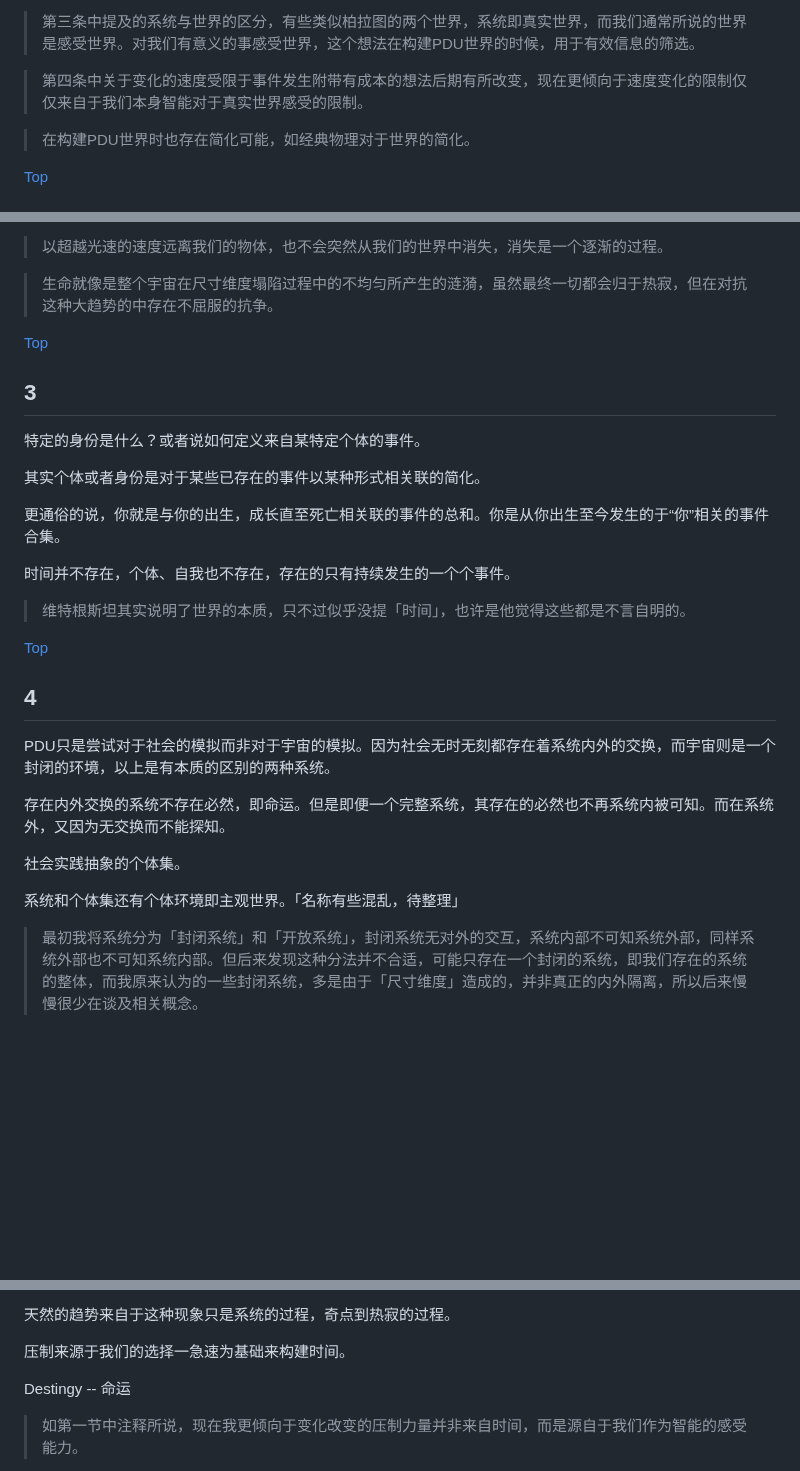
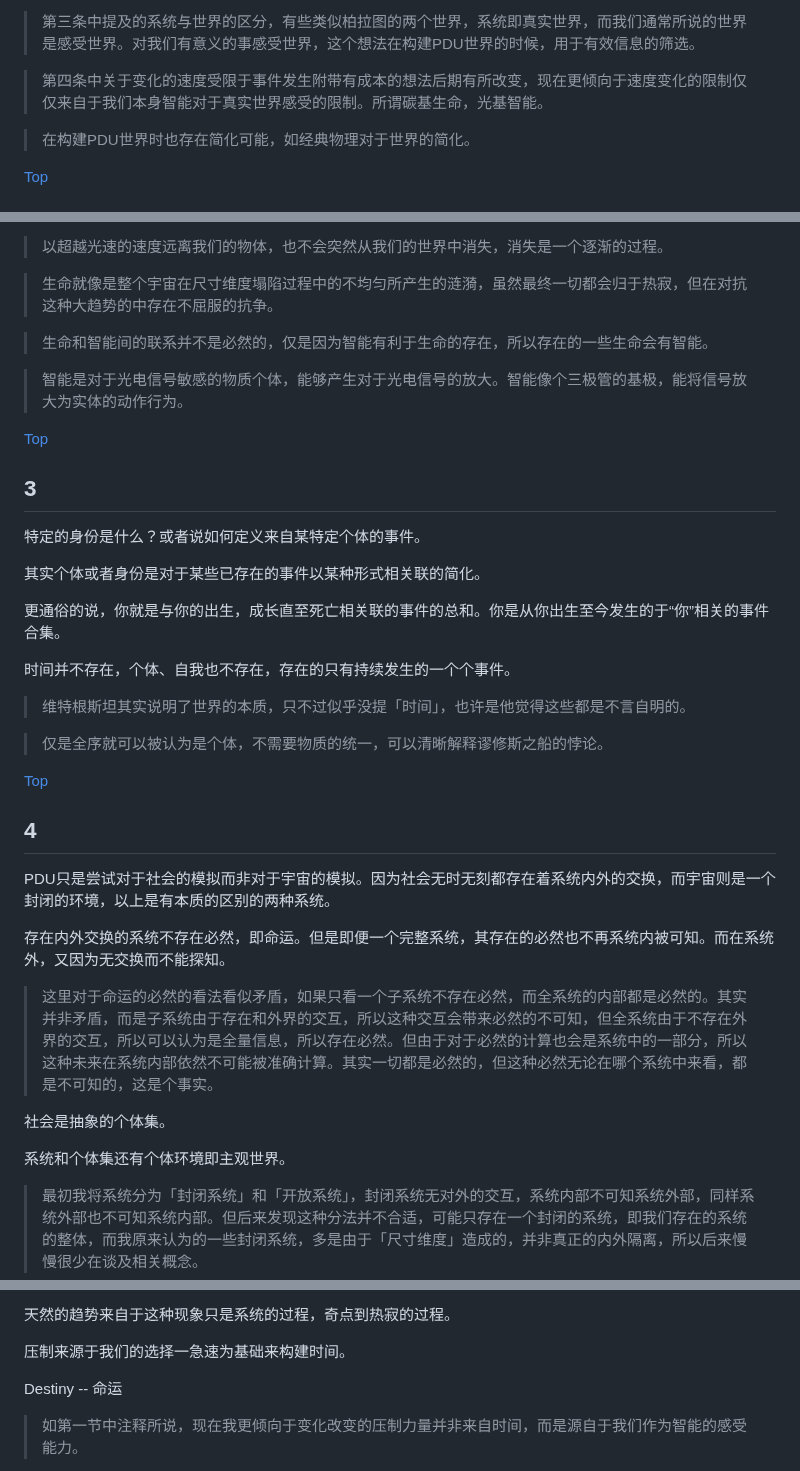
Before and after one commit to TATAUFO/peng.pdu.pub, a Markdown page: docs/zh/Draft.md, 3 parts joined by grey strips. GitHub-like rendering; blank space fills up the shorter version.

Commit message:
draft refactor

```diff
--- a/docs/zh/Draft.md
+++ b/docs/zh/Draft.md
@@ -264,7 +264,7 @@ layout: default
 
 > 第三条中提及的系统与世界的区分，有些类似柏拉图的两个世界，系统即真实世界，而我们通常所说的世界是感受世界。对我们有意义的事感受世界，这个想法在构建PDU世界的时候，用于有效信息的筛选。
 
-> 第四条中关于变化的速度受限于事件发生附带有成本的想法后期有所改变，现在更倾向于速度变化的限制仅仅来自于我们本身智能对于真实世界感受的限制。
+> 第四条中关于变化的速度受限于事件发生附带有成本的想法后期有所改变，现在更倾向于速度变化的限制仅仅来自于我们本身智能对于真实世界感受的限制。所谓碳基生命，光基智能。
 
 > 在构建PDU世界时也存在简化可能，如经典物理对于世界的简化。
 
@@ -284,6 +284,10 @@ layout: default
 
 > 生命就像是整个宇宙在尺寸维度塌陷过程中的不均匀所产生的涟漪，虽然最终一切都会归于热寂，但在对抗这种大趋势的中存在不屈服的抗争。
 
+> 生命和智能间的联系并不是必然的，仅是因为智能有利于生命的存在，所以存在的一些生命会有智能。
+
+> 智能是对于光电信号敏感的物质个体，能够产生对于光电信号的放大。智能像个三极管的基极，能将信号放大为实体的动作行为。
+
 
 [Top](#笔记)
 
@@ -299,6 +303,7 @@ layout: default
 
 > 维特根斯坦其实说明了世界的本质，只不过似乎没提「时间」，也许是他觉得这些都是不言自明的。
 
+> 仅是全序就可以被认为是个体，不需要物质的统一，可以清晰解释谬修斯之船的悖论。
 
 [Top](#笔记)
 
@@ -308,9 +313,11 @@ PDU只是尝试对于社会的模拟而非对于宇宙的模拟。因为社会
 
 存在内外交换的系统不存在必然，即命运。但是即便一个完整系统，其存在的必然也不再系统内被可知。而在系统外，又因为无交换而不能探知。
 
-社会实践抽象的个体集。
-
-系统和个体集还有个体环境即主观世界。「名称有些混乱，待整理」
+> 这里对于命运的必然的看法看似矛盾，如果只看一个子系统不存在必然，而全系统的内部都是必然的。其实并非矛盾，而是子系统由于存在和外界的交互，所以这种交互会带来必然的不可知，但全系统由于不存在外界的交互，所以可以认为是全量信息，所以存在必然。但由于对于必然的计算也会是系统中的一部分，所以这种未来在系统内部依然不可能被准确计算。其实一切都是必然的，但这种必然无论在哪个系统中来看，都是不可知的，这是个事实。
+
+社会是抽象的个体集。
+
+系统和个体集还有个体环境即主观世界。
 
 > 最初我将系统分为「封闭系统」和「开放系统」，封闭系统无对外的交互，系统内部不可知系统外部，同样系统外部也不可知系统内部。但后来发现这种分法并不合适，可能只存在一个封闭的系统，即我们存在的系统的整体，而我原来认为的一些封闭系统，多是由于「尺寸维度」造成的，并非真正的内外隔离，所以后来慢慢很少在谈及相关概念。
 
@@ -331,7 +338,7 @@ PDU只是尝试对于社会的模拟而非对于宇宙的模拟。因为社会
 
 压制来源于我们的选择一急速为基础来构建时间。
 
-Destingy -- 命运
+Destiny -- 命运
 
 > 如第一节中注释所说，现在我更倾向于变化改变的压制力量并非来自时间，而是源自于我们作为智能的感受能力。
 
```
